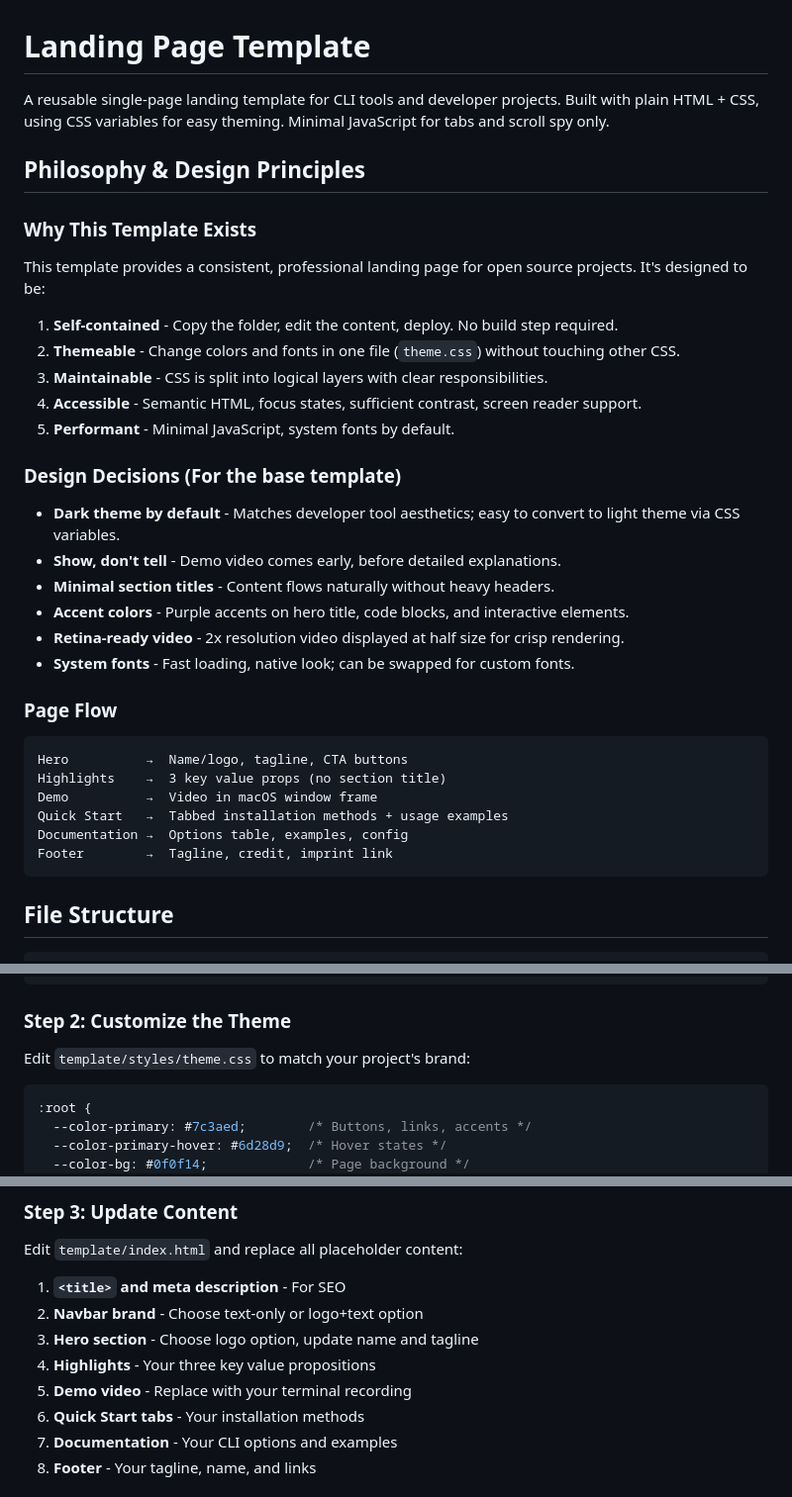
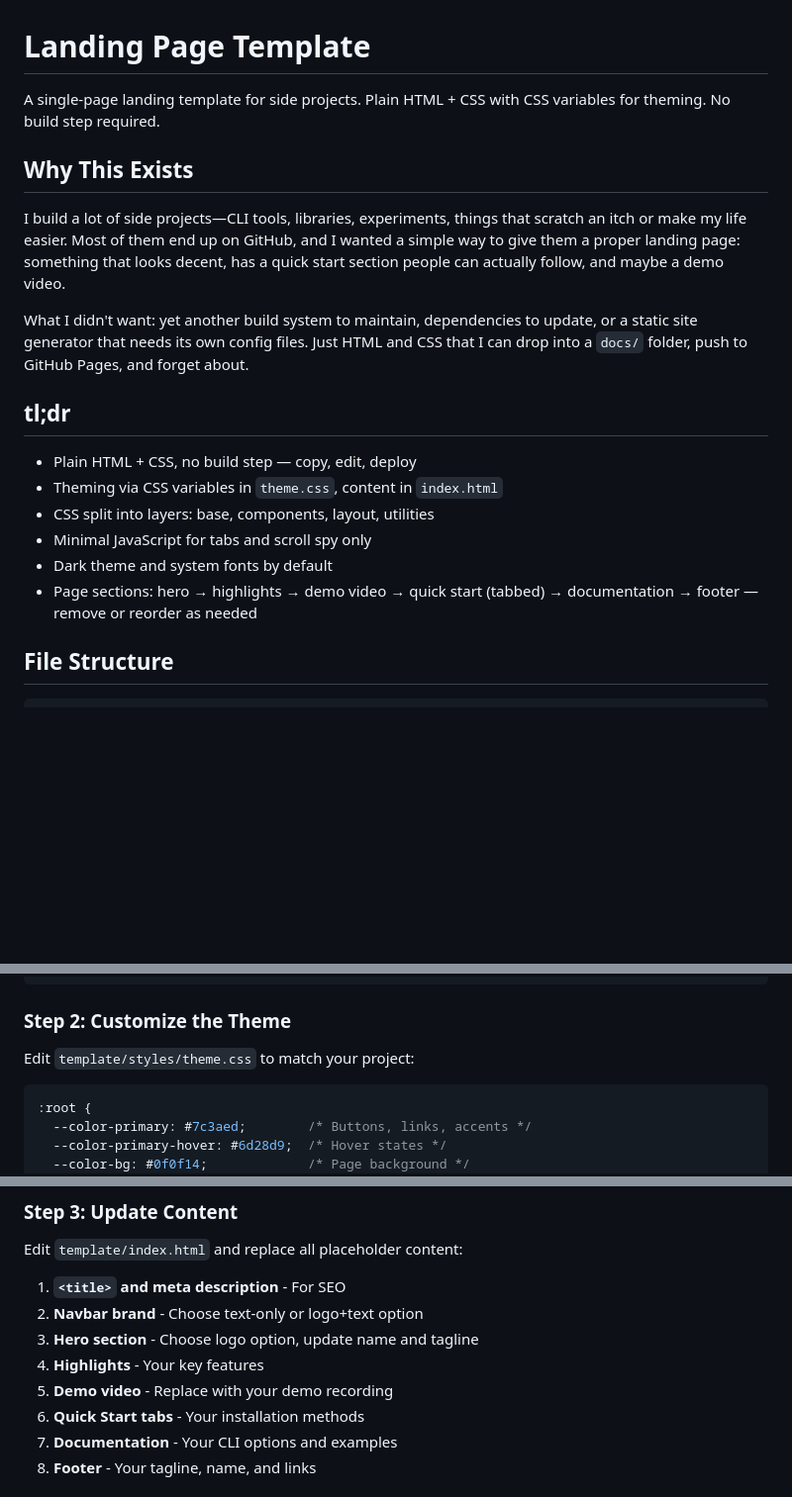
Before and after one commit to jakobwesthoff/project-page-starter, a Markdown page: README.md, 3 parts joined by grey strips. Shown at 99% size. Rendered like a GitHub page; blank space fills up the shorter version.

Commit message:
Restructured README a little for better reading flow

````diff
--- a/README.md
+++ b/README.md
@@ -1,38 +1,21 @@
 # Landing Page Template
 
-A reusable single-page landing template for CLI tools and developer projects. Built with plain HTML + CSS, using CSS variables for easy theming. Minimal JavaScript for tabs and scroll spy only.
+A single-page landing template for side projects. Plain HTML + CSS with CSS variables for theming. No build step required.
 
-## Philosophy & Design Principles
+## Why This Exists
 
-### Why This Template Exists
+I build a lot of side projects—CLI tools, libraries, experiments, things that scratch an itch or make my life easier. Most of them end up on GitHub, and I wanted a simple way to give them a proper landing page: something that looks decent, has a quick start section people can actually follow, and maybe a demo video.
 
-This template provides a consistent, professional landing page for open source projects. It's designed to be:
+What I didn't want: yet another build system to maintain, dependencies to update, or a static site generator that needs its own config files. Just HTML and CSS that I can drop into a `docs/` folder, push to GitHub Pages, and forget about.
 
-1. **Self-contained** - Copy the folder, edit the content, deploy. No build step required.
-2. **Themeable** - Change colors and fonts in one file (`theme.css`) without touching other CSS.
-3. **Maintainable** - CSS is split into logical layers with clear responsibilities.
-4. **Accessible** - Semantic HTML, focus states, sufficient contrast, screen reader support.
-5. **Performant** - Minimal JavaScript, system fonts by default.
+## tl;dr
 
-### Design Decisions (For the base template)
-
-- **Dark theme by default** - Matches developer tool aesthetics; easy to convert to light theme via CSS variables.
-- **Show, don't tell** - Demo video comes early, before detailed explanations.
-- **Minimal section titles** - Content flows naturally without heavy headers.
-- **Accent colors** - Purple accents on hero title, code blocks, and interactive elements.
-- **Retina-ready video** - 2x resolution video displayed at half size for crisp rendering.
-- **System fonts** - Fast loading, native look; can be swapped for custom fonts.
-
-### Page Flow
-
-```
-Hero          →  Name/logo, tagline, CTA buttons
-Highlights    →  3 key value props (no section title)
-Demo          →  Video in macOS window frame
-Quick Start   →  Tabbed installation methods + usage examples
-Documentation →  Options table, examples, config
-Footer        →  Tagline, credit, imprint link
-```
+- Plain HTML + CSS, no build step — copy, edit, deploy
+- Theming via CSS variables in `theme.css`, content in `index.html`
+- CSS split into layers: base, components, layout, utilities
+- Minimal JavaScript for tabs and scroll spy only
+- Dark theme and system fonts by default
+- Page sections: hero → highlights → demo video → quick start (tabbed) → documentation → footer — remove or reorder as needed
 
 ## File Structure
 
@@ -82,7 +65,7 @@ cp -r vhs/ my-project/docs/
 
 ### Step 2: Customize the Theme
 
-Edit `template/styles/theme.css` to match your project's brand:
+Edit `template/styles/theme.css` to match your project:
 
 ```css
 :root {
@@ -100,8 +83,8 @@ Edit `template/index.html` and replace all placeholder content:
 1. **`<title>` and meta description** - For SEO
 2. **Navbar brand** - Choose text-only or logo+text option
 3. **Hero section** - Choose logo option, update name and tagline
-4. **Highlights** - Your three key value propositions
-5. **Demo video** - Replace with your terminal recording
+4. **Highlights** - Your key features
+5. **Demo video** - Replace with your demo recording
 6. **Quick Start tabs** - Your installation methods
 7. **Documentation** - Your CLI options and examples
 8. **Footer** - Your tagline, name, and links
````
Also changed, not shown: AGENTS.md (+11 -0 lines).
